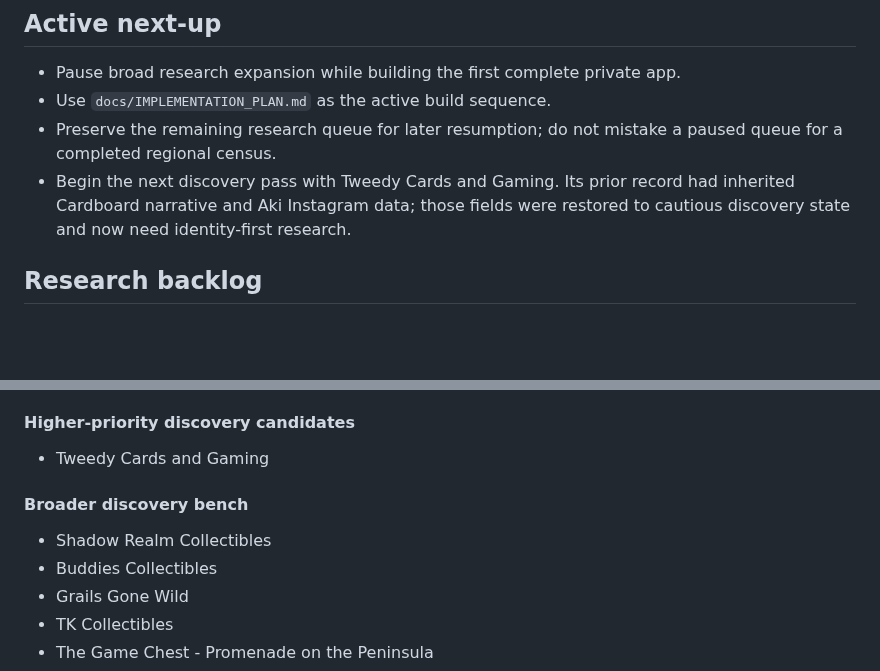
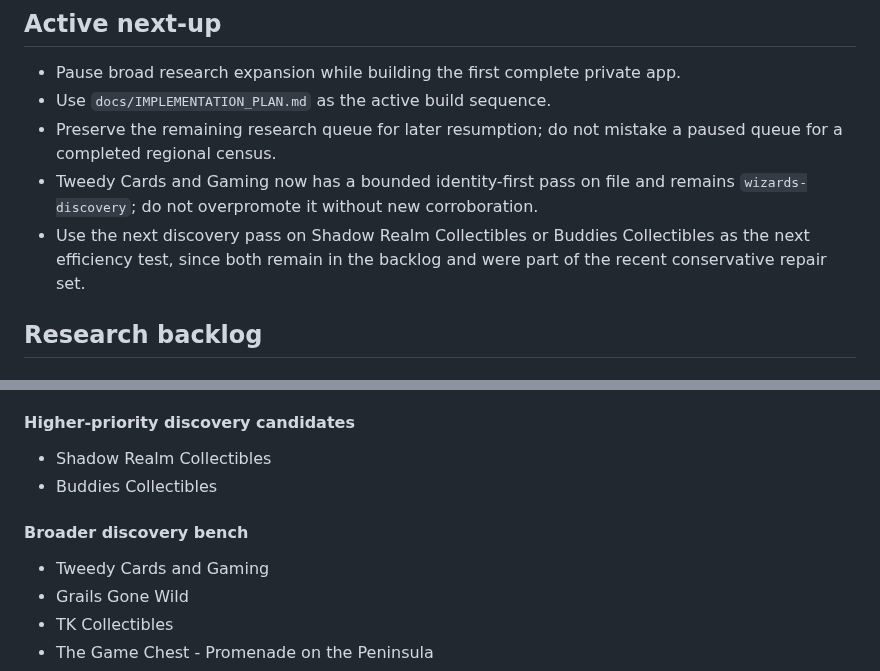
Before and after one commit to metavirus/mtg-events-chatgpt, a Markdown page: docs/WORK_BACKLOG.md, 2 parts joined by grey strips. GitHub-like rendering; blank space fills up the shorter version.

```diff
--- a/docs/WORK_BACKLOG.md
+++ b/docs/WORK_BACKLOG.md
@@ -18,9 +18,11 @@ Use it for:
 - Use `docs/IMPLEMENTATION_PLAN.md` as the active build sequence.
 - Preserve the remaining research queue for later resumption; do not mistake a
   paused queue for a completed regional census.
-- Begin the next discovery pass with Tweedy Cards and Gaming. Its prior record
-  had inherited Cardboard narrative and Aki Instagram data; those fields were
-  restored to cautious discovery state and now need identity-first research.
+- Tweedy Cards and Gaming now has a bounded identity-first pass on file and
+  remains `wizards-discovery`; do not overpromote it without new corroboration.
+- Use the next discovery pass on Shadow Realm Collectibles or Buddies
+  Collectibles as the next efficiency test, since both remain in the backlog
+  and were part of the recent conservative repair set.
 
 ## Research backlog
 
@@ -70,12 +72,12 @@ Discord/social evidence.
 
 #### Higher-priority discovery candidates
 
-- Tweedy Cards and Gaming
+- Shadow Realm Collectibles
+- Buddies Collectibles
 
 #### Broader discovery bench
 
-- Shadow Realm Collectibles
-- Buddies Collectibles
+- Tweedy Cards and Gaming
 - Grails Gone Wild
 - TK Collectibles
 - The Game Chest - Promenade on the Peninsula
```
Also changed, not shown: CURRENT_FRONTIER.md (+5 -0 lines), 1 other file.
